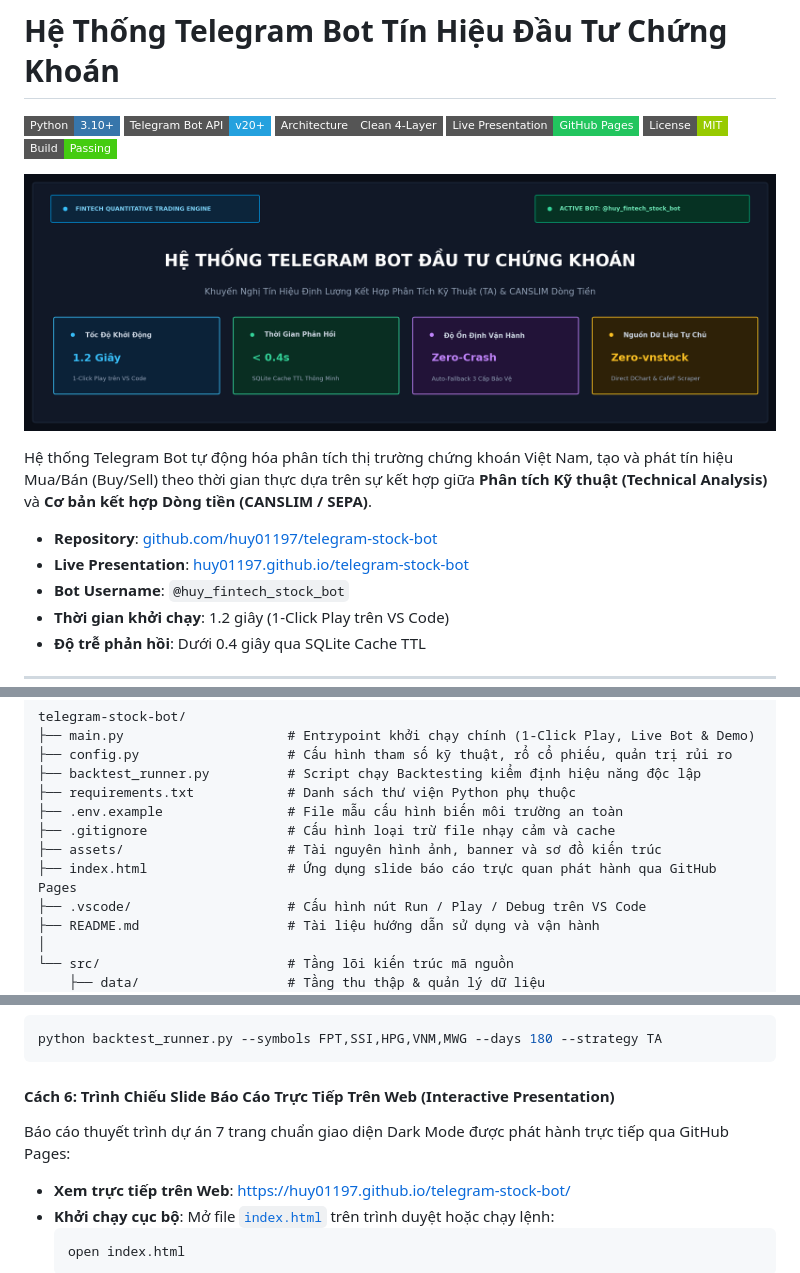
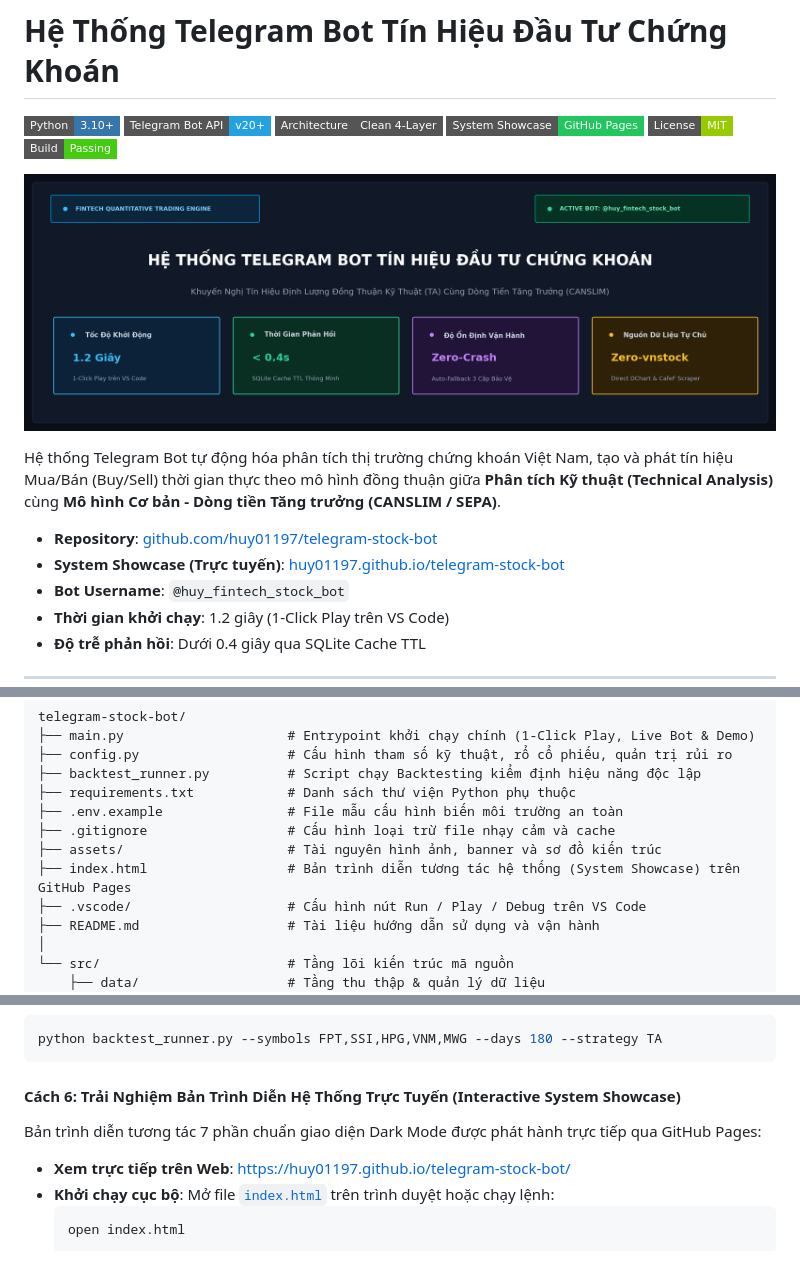
Before and after one commit to huy01197/telegram-stock-bot, a Markdown page: README.md, 3 parts joined by grey strips. Drawn GitHub-style; pictures changed too: assets/banner.png; badges without logos.

Commit message:
docs: synchronize project title with 'Tín Hiệu', refine phrasing redundancy, and update showcase header

````diff
--- a/README.md
+++ b/README.md
@@ -3,7 +3,7 @@
 [![Python](https://img.shields.io/badge/Python-3.10%2B-3776AB?style=flat-square&logo=python&logoColor=white)](https://www.python.org/)
 [![Telegram](https://img.shields.io/badge/Telegram_Bot_API-v20%2B-24A1DE?style=flat-square&logo=telegram&logoColor=white)](https://core.telegram.org/bots/api)
 [![Architecture](https://img.shields.io/badge/Architecture-Clean_4--Layer-555555?style=flat-square)]()
-[![Presentation](https://img.shields.io/badge/Live_Presentation-GitHub_Pages-22c55e?style=flat-square&logo=githubpages&logoColor=white)](https://huy01197.github.io/telegram-stock-bot/)
+[![System Showcase](https://img.shields.io/badge/System_Showcase-GitHub_Pages-22c55e?style=flat-square&logo=githubpages&logoColor=white)](https://huy01197.github.io/telegram-stock-bot/)
 [![License](https://img.shields.io/badge/License-MIT-green?style=flat-square)]()
 [![Status](https://img.shields.io/badge/Build-Passing-brightgreen?style=flat-square)]()
 
@@ -11,10 +11,10 @@
   <img src="assets/banner.png" alt="Telegram Stock Bot Banner" width="100%">
 </p>
 
-Hệ thống Telegram Bot tự động hóa phân tích thị trường chứng khoán Việt Nam, tạo và phát tín hiệu Mua/Bán (Buy/Sell) theo thời gian thực dựa trên sự kết hợp giữa **Phân tích Kỹ thuật (Technical Analysis)** và **Cơ bản kết hợp Dòng tiền (CANSLIM / SEPA)**.
+Hệ thống Telegram Bot tự động hóa phân tích thị trường chứng khoán Việt Nam, tạo và phát tín hiệu Mua/Bán (Buy/Sell) thời gian thực theo mô hình đồng thuận giữa **Phân tích Kỹ thuật (Technical Analysis)** cùng **Mô hình Cơ bản - Dòng tiền Tăng trưởng (CANSLIM / SEPA)**.
 
 * **Repository**: [github.com/huy01197/telegram-stock-bot](https://github.com/huy01197/telegram-stock-bot)
-* **Live Presentation**: [huy01197.github.io/telegram-stock-bot](https://huy01197.github.io/telegram-stock-bot/)
+* **System Showcase (Trực tuyến)**: [huy01197.github.io/telegram-stock-bot](https://huy01197.github.io/telegram-stock-bot/)
 * **Bot Username**: `@huy_fintech_stock_bot`
 * **Thời gian khởi chạy**: 1.2 giây (1-Click Play trên VS Code)
 * **Độ trễ phản hồi**: Dưới 0.4 giây qua SQLite Cache TTL
@@ -91,7 +91,7 @@ telegram-stock-bot/
 ├── .env.example                # File mẫu cấu hình biến môi trường an toàn
 ├── .gitignore                  # Cấu hình loại trừ file nhạy cảm và cache
 ├── assets/                     # Tài nguyên hình ảnh, banner và sơ đồ kiến trúc
-├── index.html                  # Ứng dụng slide báo cáo trực quan phát hành qua GitHub Pages
+├── index.html                  # Bản trình diễn tương tác hệ thống (System Showcase) trên GitHub Pages
 ├── .vscode/                    # Cấu hình nút Run / Play / Debug trên VS Code
 ├── README.md                   # Tài liệu hướng dẫn sử dụng và vận hành
 │
@@ -198,8 +198,8 @@ python main.py --test
 python backtest_runner.py --symbols FPT,SSI,HPG,VNM,MWG --days 180 --strategy TA
 ```
 
-#### Cách 6: Trình Chiếu Slide Báo Cáo Trực Tiếp Trên Web (Interactive Presentation)
-Báo cáo thuyết trình dự án 7 trang chuẩn giao diện Dark Mode được phát hành trực tiếp qua GitHub Pages:
+#### Cách 6: Trải Nghiệm Bản Trình Diễn Hệ Thống Trực Tuyến (Interactive System Showcase)
+Bản trình diễn tương tác 7 phần chuẩn giao diện Dark Mode được phát hành trực tiếp qua GitHub Pages:
 * **Xem trực tiếp trên Web**: [https://huy01197.github.io/telegram-stock-bot/](https://huy01197.github.io/telegram-stock-bot/)
 * **Khởi chạy cục bộ**: Mở file [`index.html`](./index.html) trên trình duyệt hoặc chạy lệnh:
   ```bash
````
Also changed, not shown: 3 other files.
